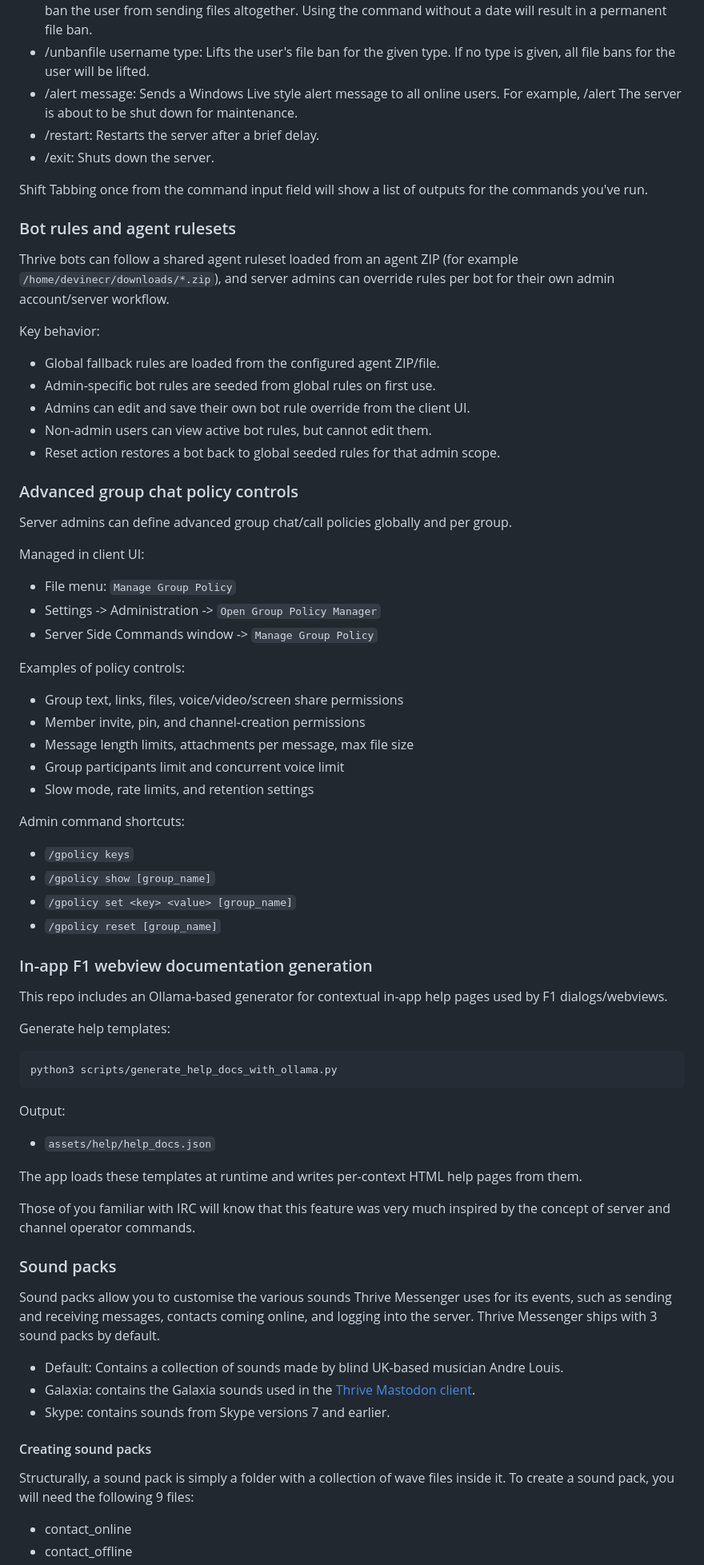
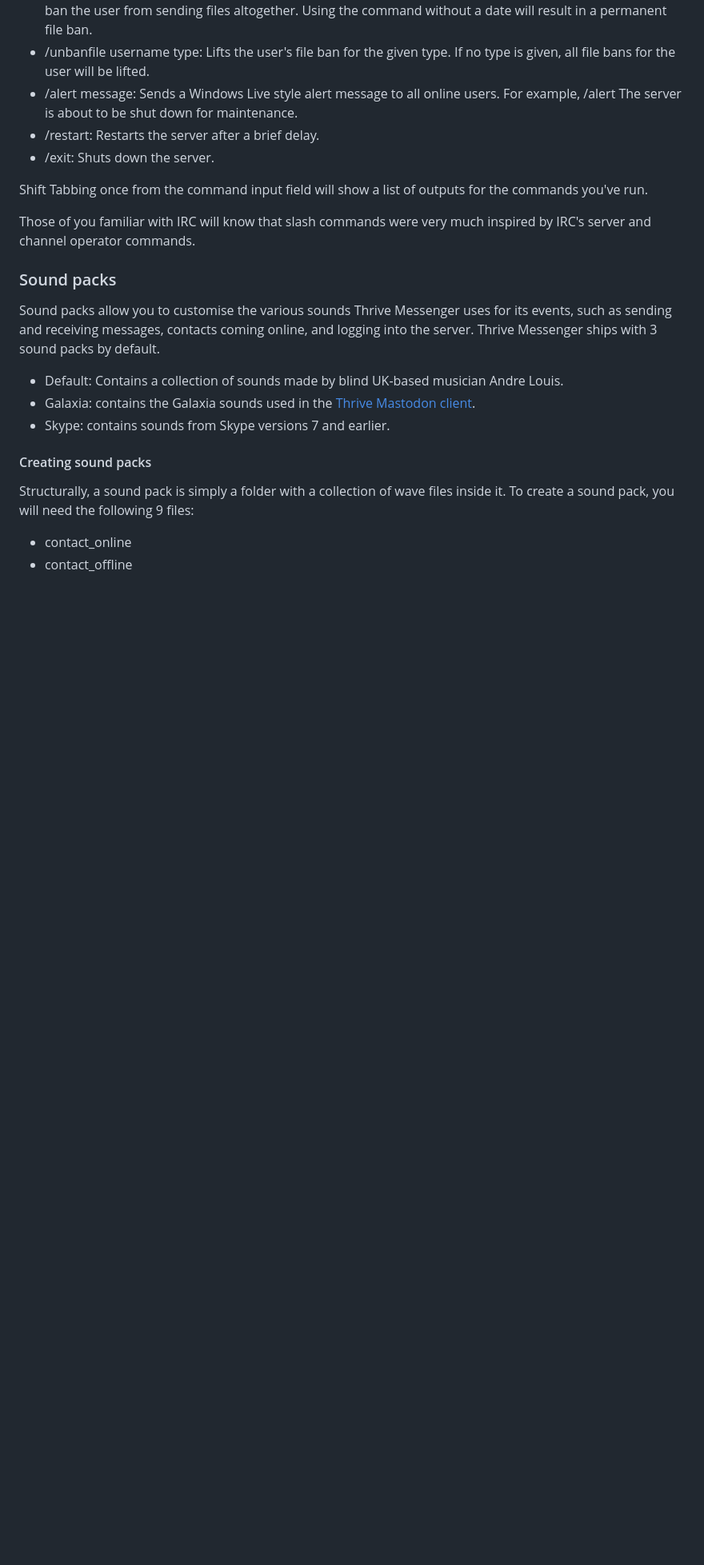
Before and after one commit to G4p-Studios/ThriveMessenger, a Markdown page: README.md, the part around one of its changes. Shown at 80% size. GitHub-like rendering; blank space fills up the shorter version.

````diff
--- a/README.md
+++ b/README.md
@@ -161,60 +161,7 @@ Each server side command must start with a forward slash (/). The following serv
 
 Shift Tabbing once from the command input field will show a list of outputs for the commands you've run.
 
-### Bot rules and agent rulesets
-
-Thrive bots can follow a shared agent ruleset loaded from an agent ZIP (for example `/home/devinecr/downloads/*.zip`), and server admins can override rules per bot for their own admin account/server workflow.
-
-Key behavior:
-
-* Global fallback rules are loaded from the configured agent ZIP/file.
-* Admin-specific bot rules are seeded from global rules on first use.
-* Admins can edit and save their own bot rule override from the client UI.
-* Non-admin users can view active bot rules, but cannot edit them.
-* Reset action restores a bot back to global seeded rules for that admin scope.
-
-### Advanced group chat policy controls
-
-Server admins can define advanced group chat/call policies globally and per group.
-
-Managed in client UI:
-
-* File menu: `Manage Group Policy`
-* Settings -> Administration -> `Open Group Policy Manager`
-* Server Side Commands window -> `Manage Group Policy`
-
-Examples of policy controls:
-
-* Group text, links, files, voice/video/screen share permissions
-* Member invite, pin, and channel-creation permissions
-* Message length limits, attachments per message, max file size
-* Group participants limit and concurrent voice limit
-* Slow mode, rate limits, and retention settings
-
-Admin command shortcuts:
-
-* `/gpolicy keys`
-* `/gpolicy show [group_name]`
-* `/gpolicy set <key> <value> [group_name]`
-* `/gpolicy reset [group_name]`
-
-### In-app F1 webview documentation generation
-
-This repo includes an Ollama-based generator for contextual in-app help pages used by F1 dialogs/webviews.
-
-Generate help templates:
-
-```bash
-python3 scripts/generate_help_docs_with_ollama.py
-```
-
-Output:
-
-* `assets/help/help_docs.json`
-
-The app loads these templates at runtime and writes per-context HTML help pages from them.
-
-Those of you familiar with IRC will know that this feature was very much inspired by the concept of server and channel operator commands.
+Those of you familiar with IRC will know that slash commands were very much inspired by IRC's server and channel operator commands.
 
 ### Sound packs
 
````
Also changed, not shown: other parts of README.md (+47 -14 lines).
